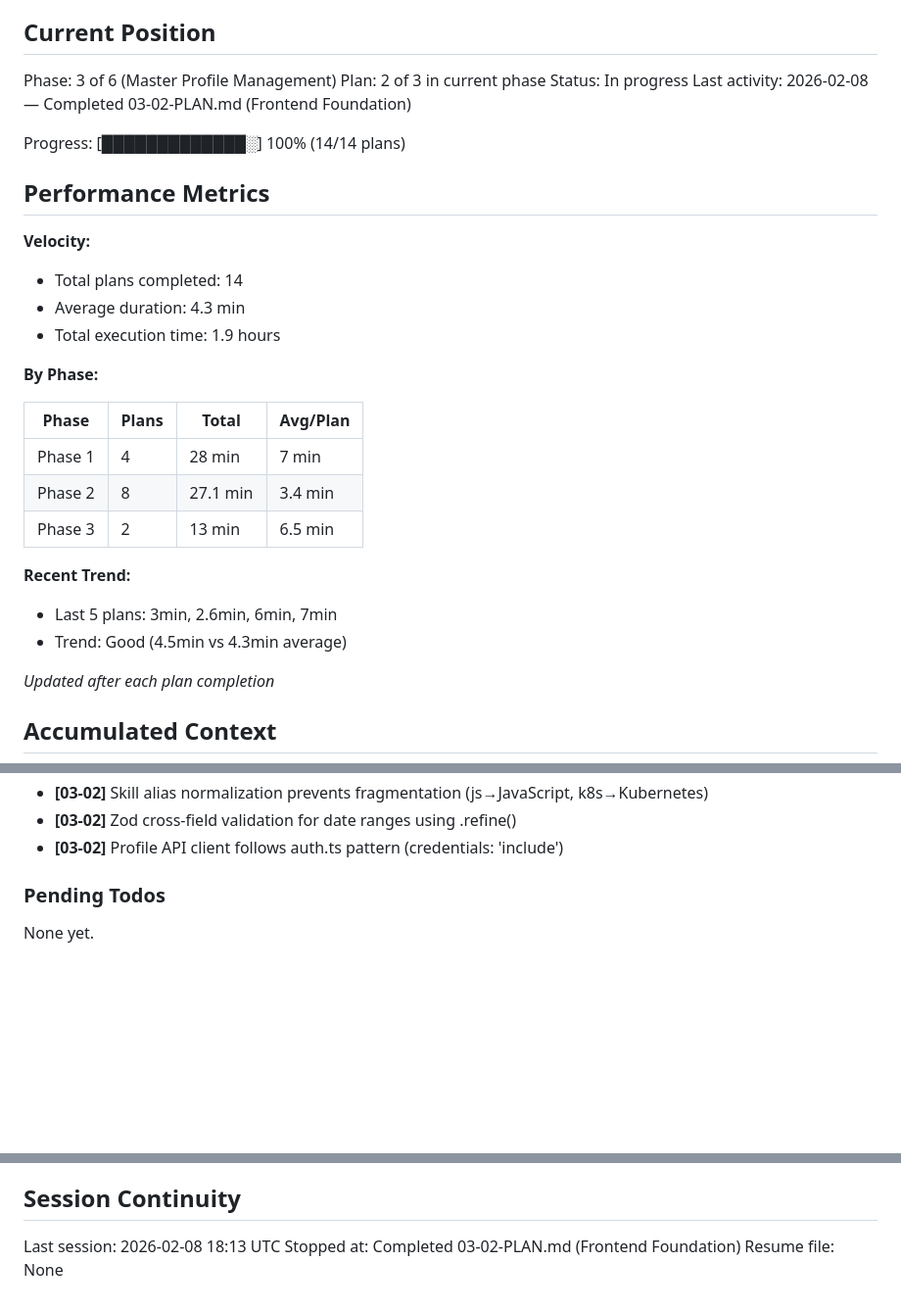
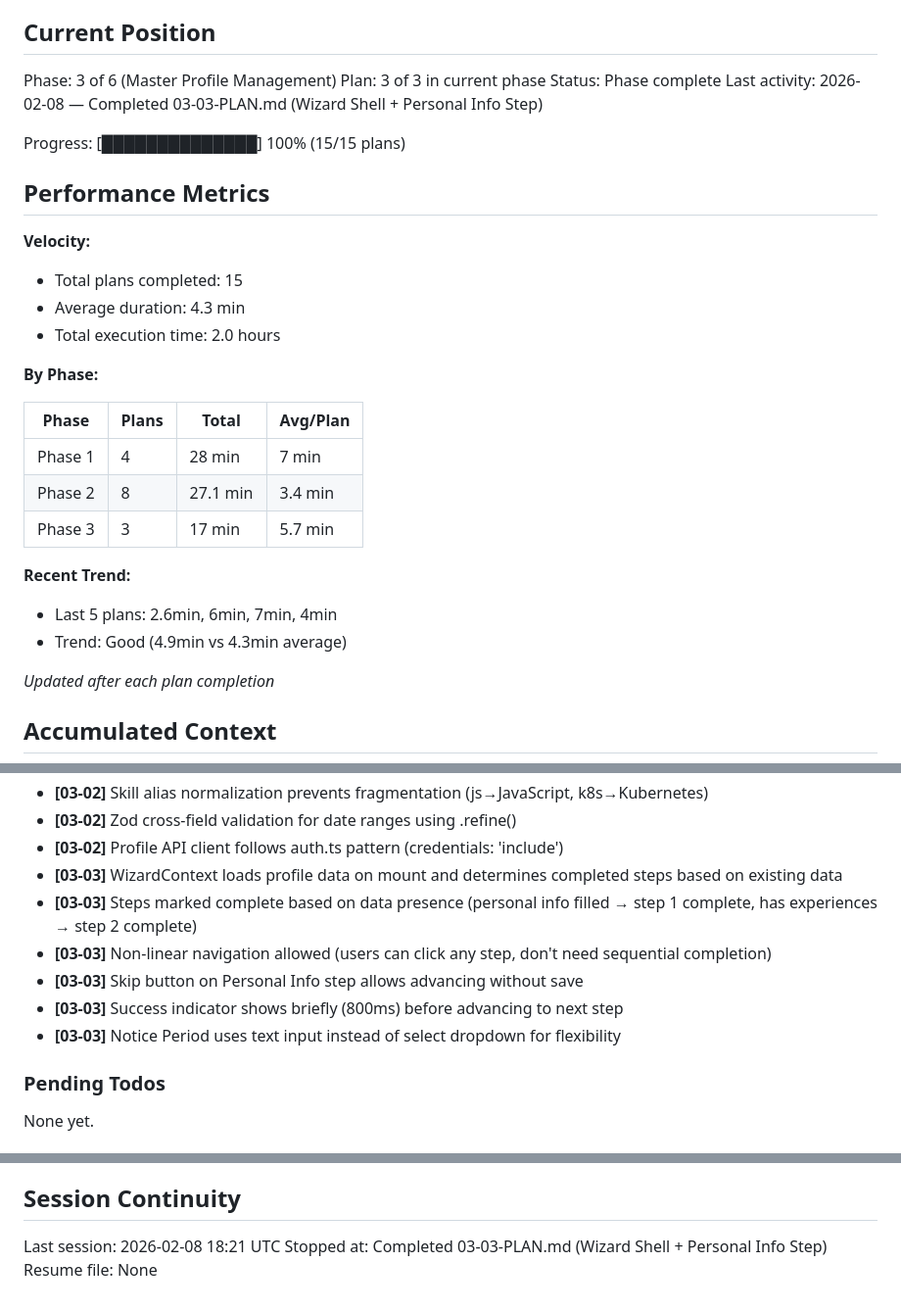
Before and after one commit to siphiwewritescode/maxed-cv, a Markdown page: .planning/STATE.md, 3 parts joined by grey strips. Shown at 98% size. GitHub-like rendering; blank space fills up the shorter version.

Commit message:
docs(03-03): complete Wizard Shell + Personal Info Step plan
Tasks completed: 2/2
- Build wizard framework (context, step indicator, wizard shell)
- Build Personal Info step form

SUMMARY: .planning/phases/03-master-profile-management/03-03-SUMMARY.md

```diff
--- a/.planning/STATE.md
+++ b/.planning/STATE.md
@@ -10,18 +10,18 @@ See: .planning/PROJECT.md (updated 2026-02-07)
 ## Current Position
 
 Phase: 3 of 6 (Master Profile Management)
-Plan: 2 of 3 in current phase
-Status: In progress
-Last activity: 2026-02-08 — Completed 03-02-PLAN.md (Frontend Foundation)
+Plan: 3 of 3 in current phase
+Status: Phase complete
+Last activity: 2026-02-08 — Completed 03-03-PLAN.md (Wizard Shell + Personal Info Step)
 
-Progress: [█████████████░] 100% (14/14 plans)
+Progress: [██████████████] 100% (15/15 plans)
 
 ## Performance Metrics
 
 **Velocity:**
-- Total plans completed: 14
+- Total plans completed: 15
 - Average duration: 4.3 min
-- Total execution time: 1.9 hours
+- Total execution time: 2.0 hours
 
 **By Phase:**
 
@@ -29,11 +29,11 @@ Progress: [█████████████░] 100% (14/14 plans)
 |-------|-------|-------|----------|
 | Phase 1 | 4 | 28 min | 7 min |
 | Phase 2 | 8 | 27.1 min | 3.4 min |
-| Phase 3 | 2 | 13 min | 6.5 min |
+| Phase 3 | 3 | 17 min | 5.7 min |
 
 **Recent Trend:**
-- Last 5 plans: 3min, 2.6min, 6min, 7min
-- Trend: Good (4.5min vs 4.3min average)
+- Last 5 plans: 2.6min, 6min, 7min, 4min
+- Trend: Good (4.9min vs 4.3min average)
 
 *Updated after each plan completion*
 
@@ -109,6 +109,12 @@ Recent decisions affecting current work:
 - **[03-02]** Skill alias normalization prevents fragmentation (js→JavaScript, k8s→Kubernetes)
 - **[03-02]** Zod cross-field validation for date ranges using .refine()
 - **[03-02]** Profile API client follows auth.ts pattern (credentials: 'include')
+- **[03-03]** WizardContext loads profile data on mount and determines completed steps based on existing data
+- **[03-03]** Steps marked complete based on data presence (personal info filled → step 1 complete, has experiences → step 2 complete)
+- **[03-03]** Non-linear navigation allowed (users can click any step, don't need sequential completion)
+- **[03-03]** Skip button on Personal Info step allows advancing without save
+- **[03-03]** Success indicator shows briefly (800ms) before advancing to next step
+- **[03-03]** Notice Period uses text input instead of select dropdown for flexibility
 
 ### Pending Todos
 
@@ -124,6 +130,6 @@ None yet.
 
 ## Session Continuity
 
-Last session: 2026-02-08 18:13 UTC
-Stopped at: Completed 03-02-PLAN.md (Frontend Foundation)
+Last session: 2026-02-08 18:21 UTC
+Stopped at: Completed 03-03-PLAN.md (Wizard Shell + Personal Info Step)
 Resume file: None
```
Also changed, not shown: 1 other file.
